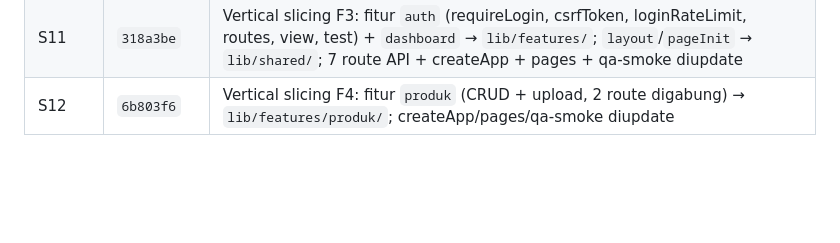
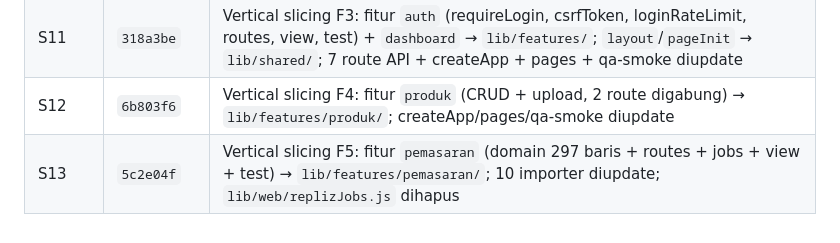
Before and after one commit to iggbudi/socai, a Markdown page: CODEBASE_WIKI.md, the part around the change. Rendered like a GitHub page; blank space fills up the shorter version.

```diff
--- a/CODEBASE_WIKI.md
+++ b/CODEBASE_WIKI.md
@@ -361,3 +361,4 @@ Rencana & status: `sprint-plan.md` · catatan sesi: `logbook.md` (Sesi 1 Agustus
 | S10 | `4c1b516` | Vertical slicing F2: fitur `channels` (5 file) → `lib/features/channels/`; 11 importer diupdate; `env.js` pengecualian terdokumentasi (CHANNEL_IDS); co-located test + glob `npm test` + qa-smoke diupdate |
 | S11 | `318a3be` | Vertical slicing F3: fitur `auth` (requireLogin, csrfToken, loginRateLimit, routes, view, test) + `dashboard` → `lib/features/`; `layout`/`pageInit` → `lib/shared/`; 7 route API + createApp + pages + qa-smoke diupdate |
 | S12 | `6b803f6` | Vertical slicing F4: fitur `produk` (CRUD + upload, 2 route digabung) → `lib/features/produk/`; createApp/pages/qa-smoke diupdate |
+| S13 | `5c2e04f` | Vertical slicing F5: fitur `pemasaran` (domain 297 baris + routes + jobs + view + test) → `lib/features/pemasaran/`; 10 importer diupdate; `lib/web/replizJobs.js` dihapus |
```
Also changed, not shown: logbook.md (+1 -1 lines).
